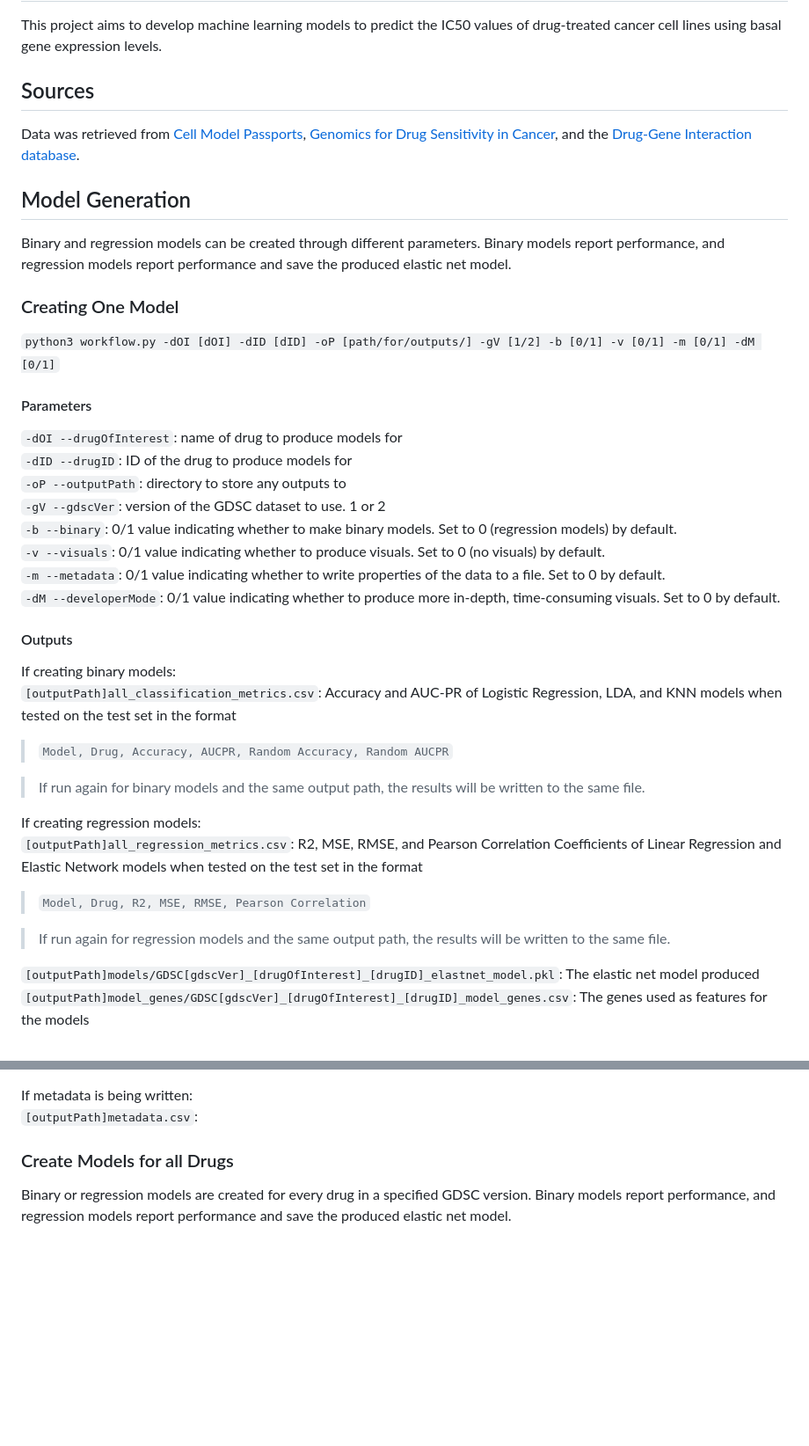
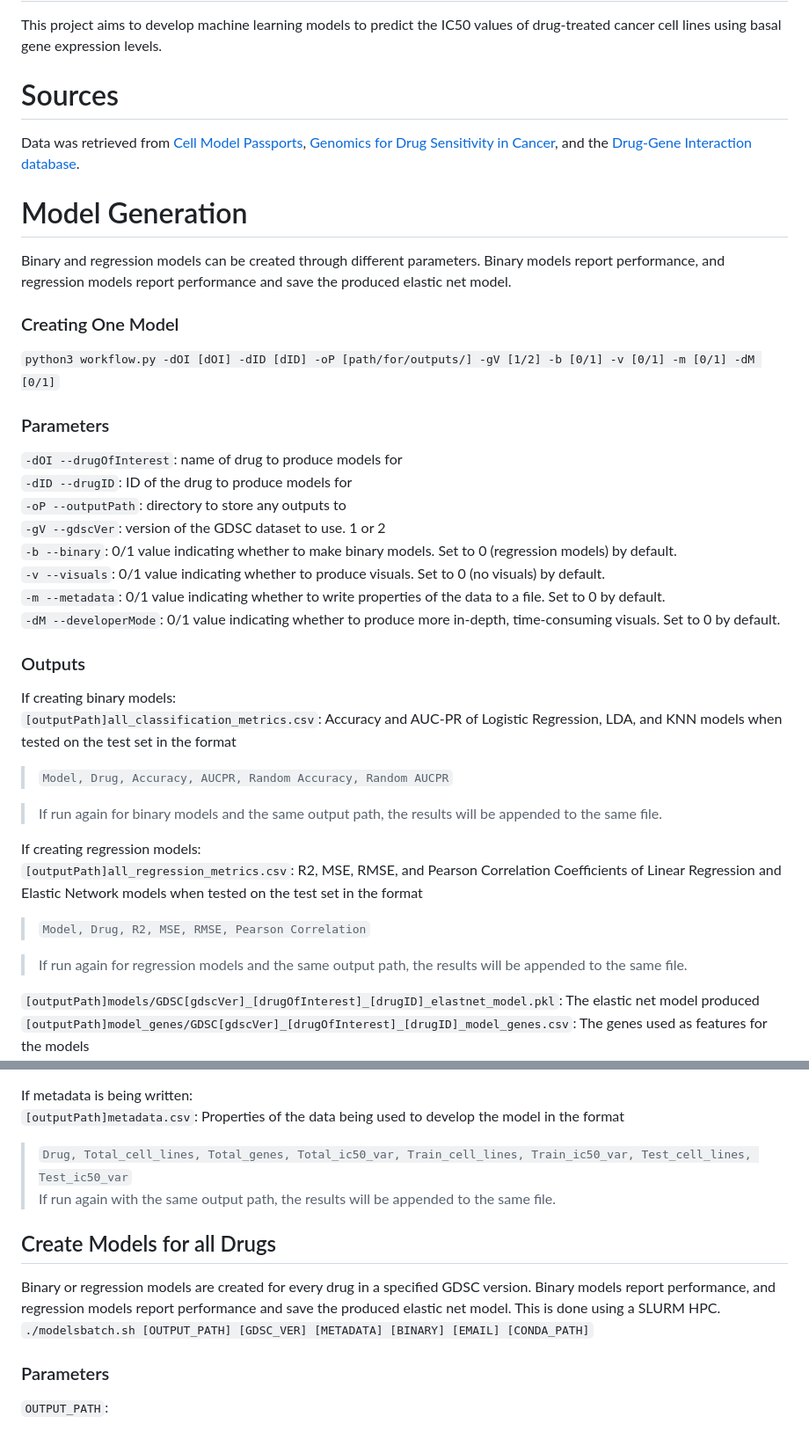
Before and after one commit to fbazzi19/sensitivityPredict, a Markdown page: README.md, 2 parts joined by grey strips. Shown: that part at 88% size. GitHub-like rendering; blank space fills up the shorter version.

```diff
--- a/README.md
+++ b/README.md
@@ -1,14 +1,14 @@
 # Predicting Drug Sensitivity using Basal Gene Expression in Cancer Cell Lines
 This project aims to develop machine learning models to predict the IC50 values of drug-treated cancer cell lines using basal gene expression levels.
 
-## Sources
+# Sources
 Data was retrieved from [Cell Model Passports](https://cellmodelpassports.sanger.ac.uk/), [Genomics for Drug Sensitivity in Cancer](https://www.cancerrxgene.org/), and the [Drug-Gene Interaction database](https://dgidb.org/about/overview/introduction).
 
-## Model Generation
+# Model Generation
 Binary and regression models can be created through different parameters. Binary models report performance, and regression models report performance and save the produced elastic net model.
 ### Creating One Model
 `python3 workflow.py -dOI [dOI] -dID [dID] -oP [path/for/outputs/] -gV [1/2] -b [0/1] -v [0/1] -m [0/1] -dM [0/1]`
-#### Parameters
+### Parameters
 `-dOI --drugOfInterest`: name of drug to produce models for
 `-dID --drugID`: ID of the drug to produce models for
 `-oP --outputPath`: directory to store any outputs to
@@ -17,18 +17,18 @@ Binary and regression models can be created through different parameters. Binary
 `-v --visuals`: 0/1 value indicating whether to produce visuals. Set to 0 (no visuals) by default.
 `-m --metadata`: 0/1 value indicating whether to write properties of the data to a file. Set to 0 by default.
 `-dM --developerMode`: 0/1 value indicating whether to produce more in-depth, time-consuming visuals. Set to 0 by default.
-#### Outputs
+### Outputs
 If creating binary models:
 `[outputPath]all_classification_metrics.csv`: Accuracy and AUC-PR of Logistic Regression, LDA, and KNN models when tested on the test set in the format
 > `Model, Drug, Accuracy, AUCPR, Random Accuracy, Random AUCPR`
 
-> If run again for binary models and the same output path, the results will be written to the same file.
+> If run again for binary models and the same output path, the results will be appended to the same file.
 
 If creating regression models:
 `[outputPath]all_regression_metrics.csv`: R2, MSE, RMSE, and Pearson Correlation Coefficients of Linear Regression and Elastic Network models when tested on the test set in the format
 > `Model, Drug, R2, MSE, RMSE, Pearson Correlation`
 
-> If run again for regression models and the same output path, the results will be written to the same file.
+> If run again for regression models and the same output path, the results will be appended to the same file.
 
 `[outputPath]models/GDSC[gdscVer]_[drugOfInterest]_[drugID]_elastnet_model.pkl`: The elastic net model produced
 `[outputPath]model_genes/GDSC[gdscVer]_[drugOfInterest]_[drugID]_model_genes.csv`: The genes used as features for the models
@@ -41,7 +41,13 @@ If visuals are being produced:
 `[outputPath]GDSC[gdscVer]_[drugOfInterest]_[drugID]__y_train_set.csv`: List of cell lines used in training the models
 
 If metadata is being written:
-`[outputPath]metadata.csv`:
+`[outputPath]metadata.csv`: Properties of the data being used to develop the model in the format
+> `Drug, Total_cell_lines, Total_genes, Total_ic50_var, Train_cell_lines, Train_ic50_var, Test_cell_lines, Test_ic50_var`
+> If run again with the same output path, the results will be appended to the same file.
 
-### Create Models for all Drugs
-Binary or regression models are created for every drug in a specified GDSC version. Binary models report performance, and regression models report performance and save the produced elastic net model.
+## Create Models for all Drugs
+Binary or regression models are created for every drug in a specified GDSC version. Binary models report performance, and regression models report performance and save the produced elastic net model. This is done using a SLURM HPC.
+`./modelsbatch.sh [OUTPUT_PATH] [GDSC_VER] [METADATA] [BINARY] [EMAIL] [CONDA_PATH]`
+
+### Parameters
+`OUTPUT_PATH`:
```
